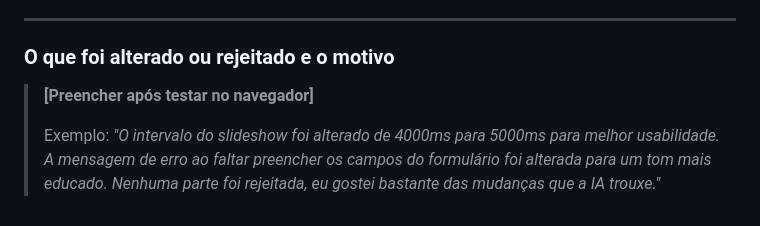
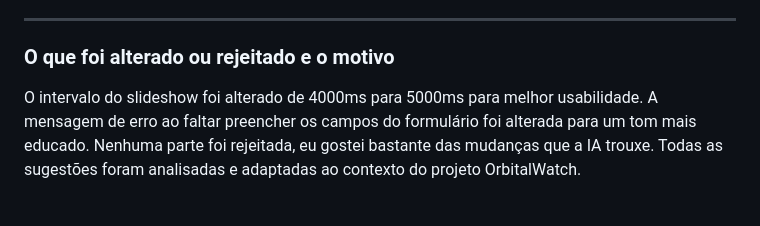
Before and after one commit to OrbitalWatch-GS/GS-OrbitalWatch, a Markdown page: AI.md, the part around the change. Rendered like a GitHub page.

Commit message:
Preenche registro de alterações no AI.md

```diff
--- a/AI.md
+++ b/AI.md
@@ -42,6 +42,5 @@ Arquivo completo com `data-theme="dark"` no `<body>`, três botões `.theme-btn`
 
 ### O que foi alterado ou rejeitado e o motivo
 
-> **[Preencher após testar no navegador]**
 >
-> Exemplo: _"O intervalo do slideshow foi alterado de 4000ms para 5000ms para melhor usabilidade. A mensagem de erro ao faltar preencher os campos do formulário foi alterada para um tom mais educado. Nenhuma parte foi rejeitada, eu gostei bastante das mudanças que a IA trouxe."_
+ O intervalo do slideshow foi alterado de 4000ms para 5000ms para melhor usabilidade. A mensagem de erro ao faltar preencher os campos do formulário foi alterada para um tom mais educado. Nenhuma parte foi rejeitada, eu gostei bastante das mudanças que a IA trouxe. Todas as sugestões foram analisadas e adaptadas ao contexto do projeto OrbitalWatch.
```
